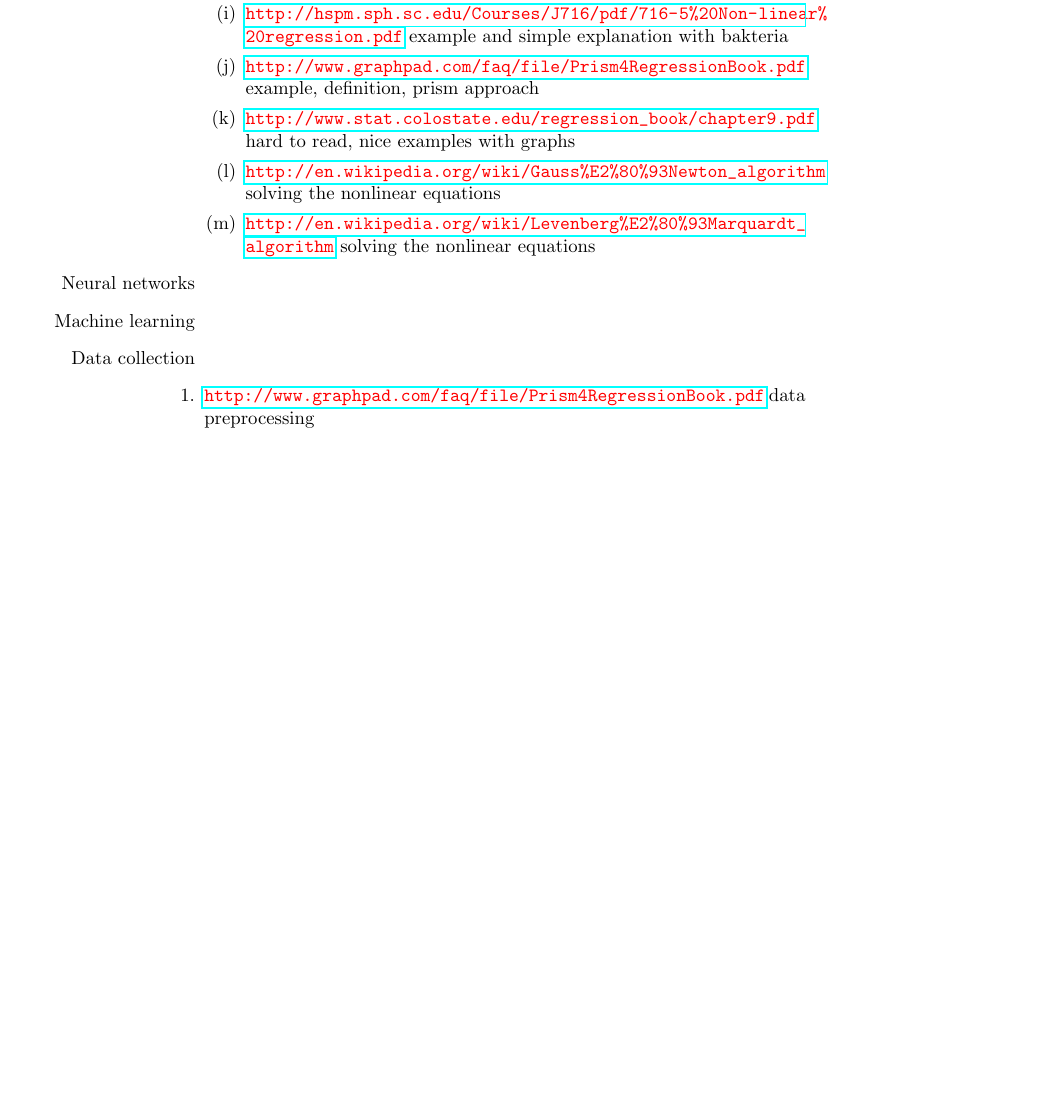
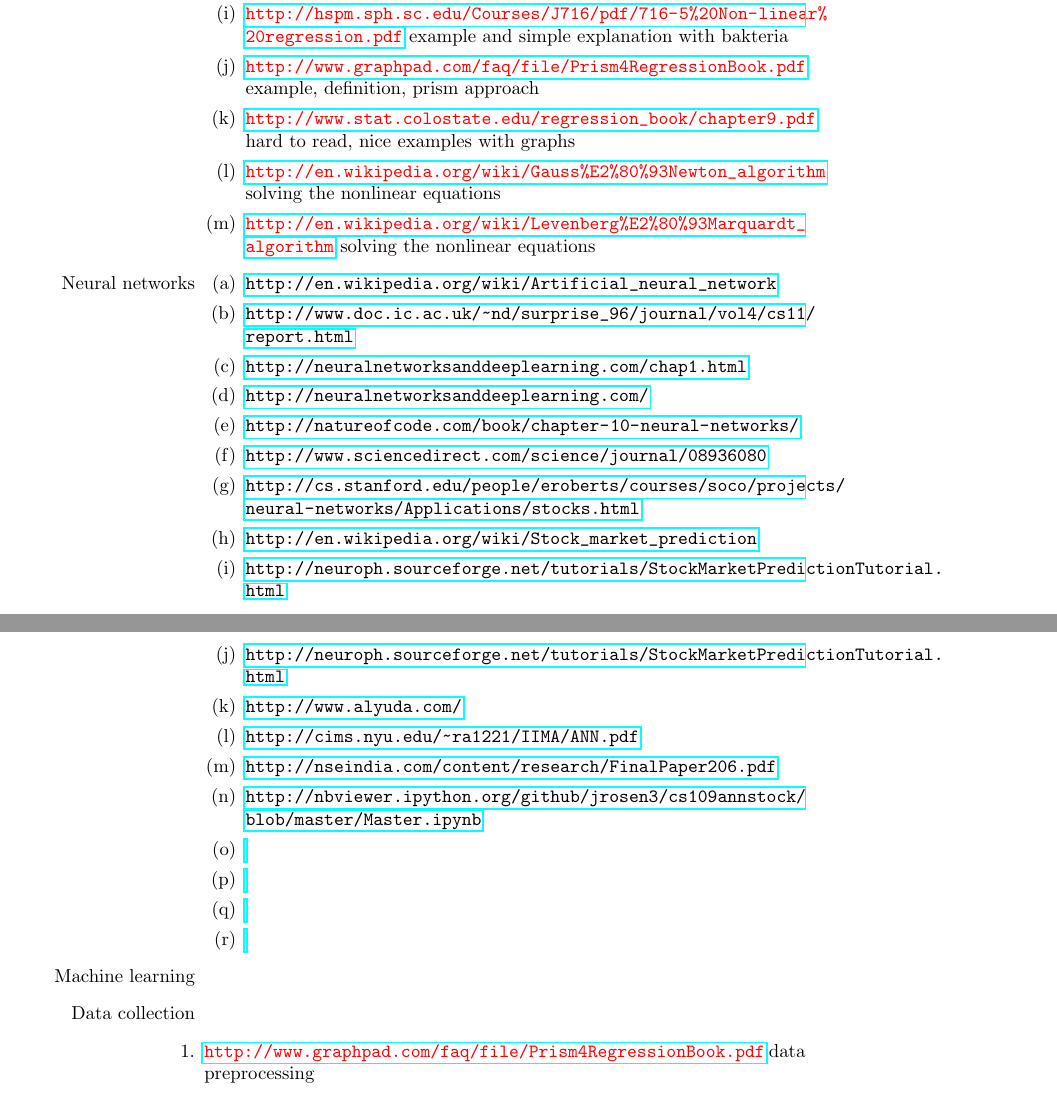
Before and after one commit to scottwedge/uni-stuff, a LaTeX document (Uni/literature.tex): part of page 2 of 3 before the commit and two parts of pages 2 and 3 of 3 after it, the two joined at a grey line, cut so that both start at the same text, the shorter picture padded with empty space. Compiled offline with pdfLaTeX.

Commit message:
literature for neural networks adde to the reference-list

```diff
--- a/Uni/literature.tex
+++ b/Uni/literature.tex
@@ -56,6 +56,26 @@ Black: general information to consider. Blue: Sources are analysed. Red: Importa
 			\item \textcolor{red}{\url{http://en.wikipedia.org/wiki/Levenberg\%E2\%80\%93Marquardt_algorithm}} solving the nonlinear equations
 		\end{enumerate}
 	\item[Neural networks]
+		\begin{enumerate}
+			\item \textcolor{black}{\url{http://en.wikipedia.org/wiki/Artificial_neural_network}}
+			\item \textcolor{black}{\url{http://www.doc.ic.ac.uk/~nd/surprise_96/journal/vol4/cs11/report.html}}
+			\item \textcolor{black}{\url{http://neuralnetworksanddeeplearning.com/chap1.html}}
+			\item \textcolor{black}{\url{http://neuralnetworksanddeeplearning.com/}}
+			\item \textcolor{black}{\url{http://natureofcode.com/book/chapter-10-neural-networks/}}
+			\item \textcolor{black}{\url{http://www.sciencedirect.com/science/journal/08936080}}
+			\item \textcolor{black}{\url{http://cs.stanford.edu/people/eroberts/courses/soco/projects/neural-networks/Applications/stocks.html}}
+			\item \textcolor{black}{\url{http://en.wikipedia.org/wiki/Stock_market_prediction}}
+			\item \textcolor{black}{\url{http://neuroph.sourceforge.net/tutorials/StockMarketPredictionTutorial.html}}
+			\item \textcolor{black}{\url{http://neuroph.sourceforge.net/tutorials/StockMarketPredictionTutorial.html}}
+			\item \textcolor{black}{\url{http://www.alyuda.com/}}
+			\item \textcolor{black}{\url{http://cims.nyu.edu/~ra1221/IIMA/ANN.pdf}}
+			\item \textcolor{black}{\url{http://nseindia.com/content/research/FinalPaper206.pdf}}
+			\item \textcolor{black}{\url{http://nbviewer.ipython.org/github/jrosen3/cs109annstock/blob/master/Master.ipynb}}
+			\item \textcolor{black}{\url{}}
+			\item \textcolor{black}{\url{}}
+			\item \textcolor{black}{\url{}}
+			\item \textcolor{black}{\url{}}
+		\end{enumerate}
 	\item[Machine learning]
 	\item[Data collection]
 		\item \textcolor{red}{\url{http://www.graphpad.com/faq/file/Prism4RegressionBook.pdf}} data preprocessing
```
Also changed, not shown: Uni/outline.tex (+1 -1 lines).
